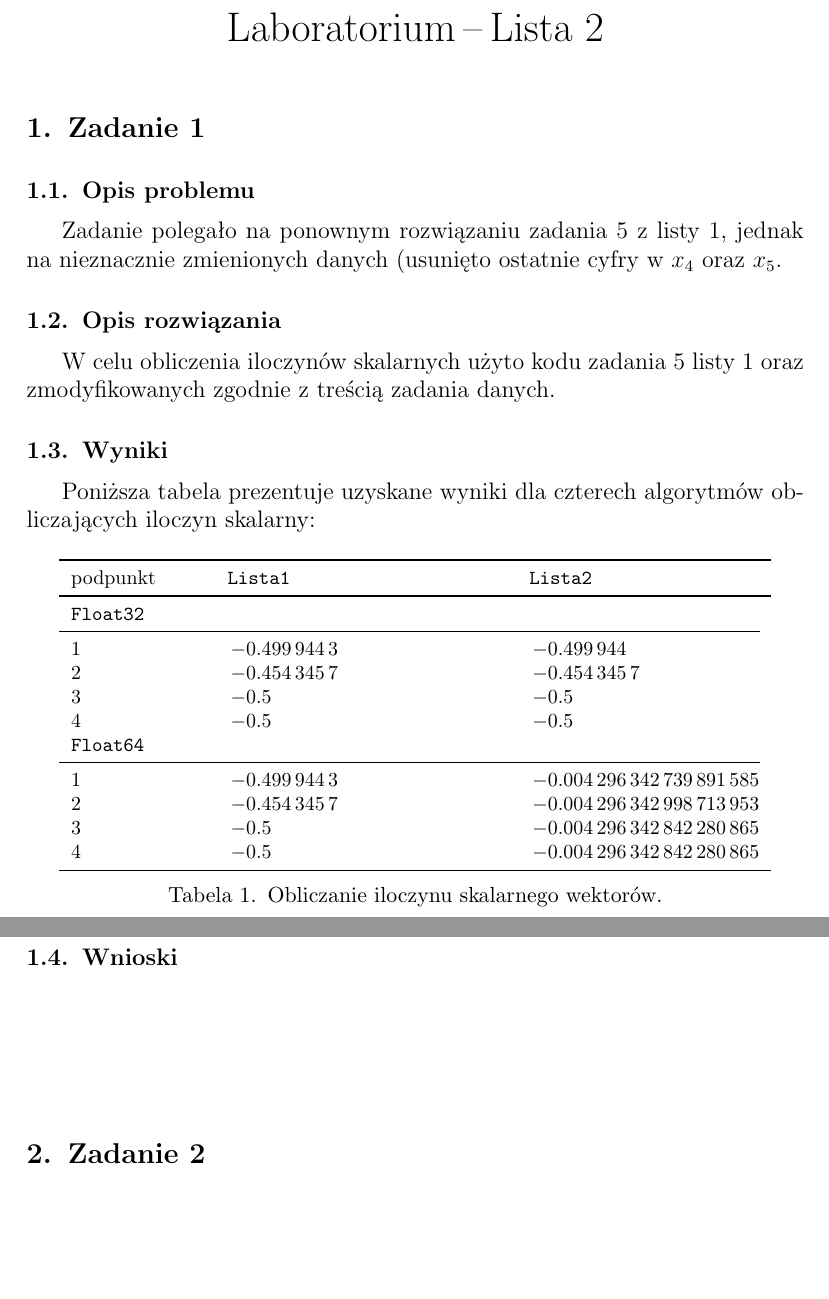
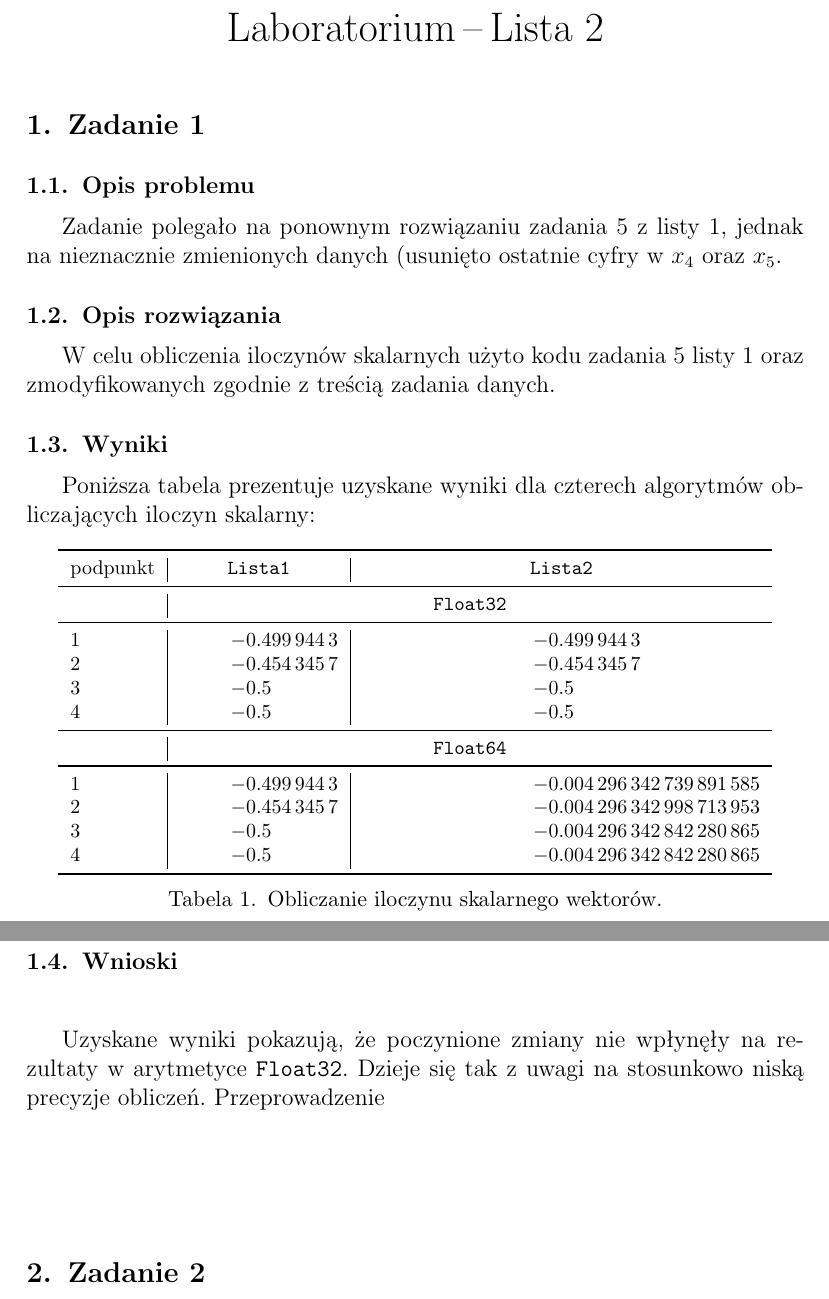
Before and after one commit to BlackEtude/Obliczenia-naukowe, a LaTeX document (Lista2/spr2.tex): two parts of pages 1 and 2 of 3, joined at a grey line, cut so that both start at the same text. Compiled offline with pdfLaTeX.

Commit message:
spr2 + plots

```diff
--- a/Lista2/spr2.tex
+++ b/Lista2/spr2.tex
@@ -28,23 +28,20 @@
         	\centering
         	\footnotesize
 			\sisetup{
-%	  			output-exponent-marker = \text{e},
-%	  			table-format=+1.4e+2,
-%	  			exponent-product={},
-%	  			retain-explicit-plus
 				table-number-alignment = right,
 				table-figures-integer  = 10,
 				table-figures-decimal = 16,
 				table-figures-exponent=2
 			}
-			\begin{tabular}{lSS} \toprule
+			\begin{tabular}{l|S|S} \toprule
 				{podpunkt} & {\texttt{Lista1}} & {\texttt{Lista2}} \\ \midrule
-				\texttt{Float32} \\ \cmidrule(r) {1-3}
-				$1$ & -0.4999443 & -0.499944 \\
+				&\multicolumn{2}{c}{\texttt{Float32}} \\ \midrule
+				$1$ & -0.4999443 & -0.4999443 \\
 	 			$2$ & -0.4543457 & -0.4543457 \\
 	 			$3$ & -0.5 & -0.5 \\
 	 			$4$ & -0.5 & -0.5 \\
-	 			\texttt{Float64} \\ \cmidrule(r) {1-3}
+	 			\midrule
+	 			&\multicolumn{2}{c}{\texttt{Float64}} \\ \midrule
 	 			$1$ & -0.4999443 & -0.004296342739891585 \\
 	 			$2$ & -0.4543457 & -0.004296342998713953 \\
 	 			$3$ & -0.5 & -0.004296342842280865 \\
@@ -54,6 +51,7 @@
 			\label{table:1}
 		\end{table}
 	\subsection{Wnioski}
+		Uzyskane wyniki pokazują, że poczynione zmiany nie wpłynęły na rezultaty w arytmetyce \texttt{Float32}. Dzieje się tak z uwagi na stosunkowo niską precyzje obliczeń. Przeprowadzenie
 \section{Zadanie 2}
 	\subsection{Opis problemu}
 		W co najmniej dwóch wybranych programach do wizualizacji narysować wykres funkcji $f(x)=e^{x}ln(1+e^{-x})$ oraz policzyć granicę $\lim_{x \to \infty} f(x)$.
```
Also changed, not shown: Lista2/spr2.pdf, Lista2/zad1/plotGadfly.svg, Lista2/zad2/plotGnu.png, 1 other file.
